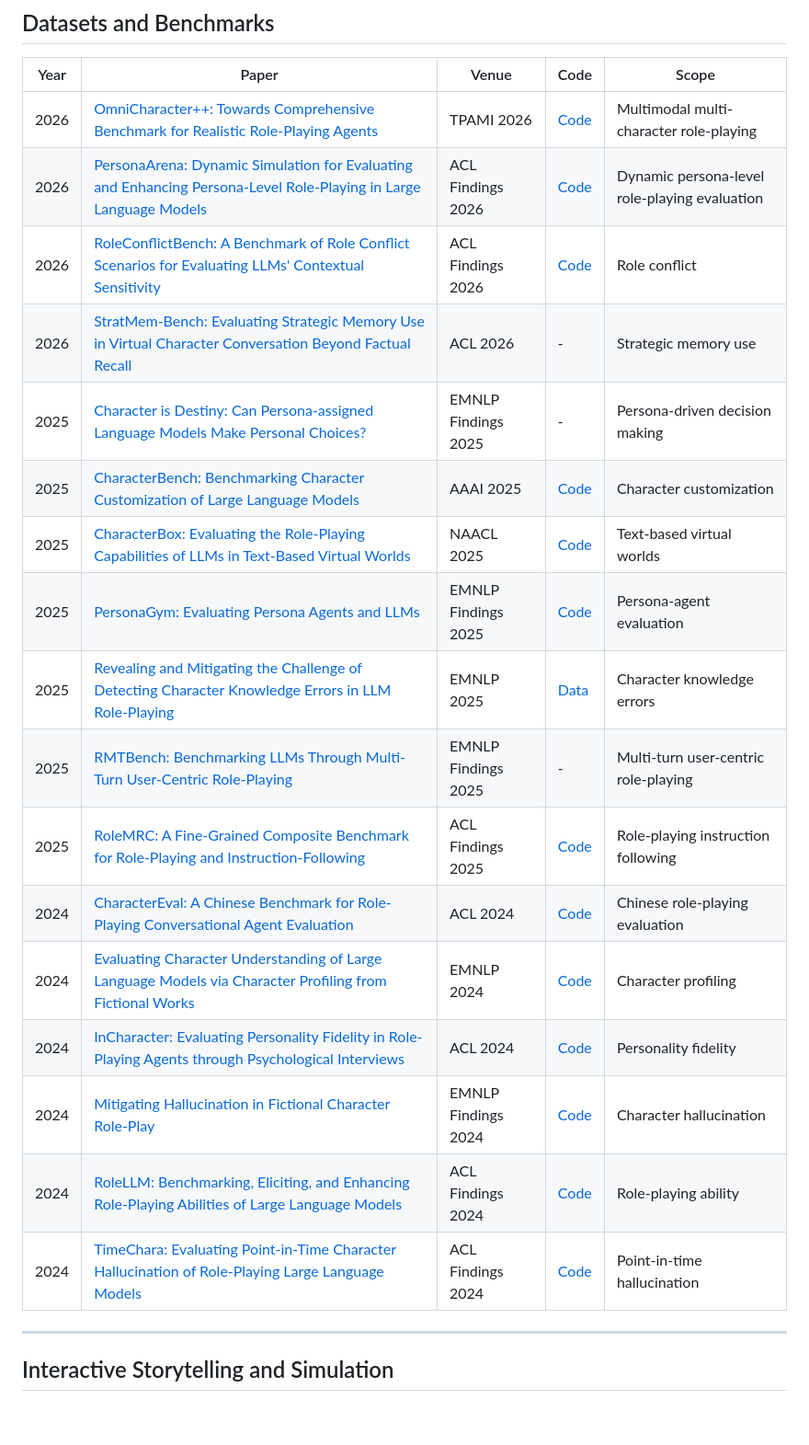
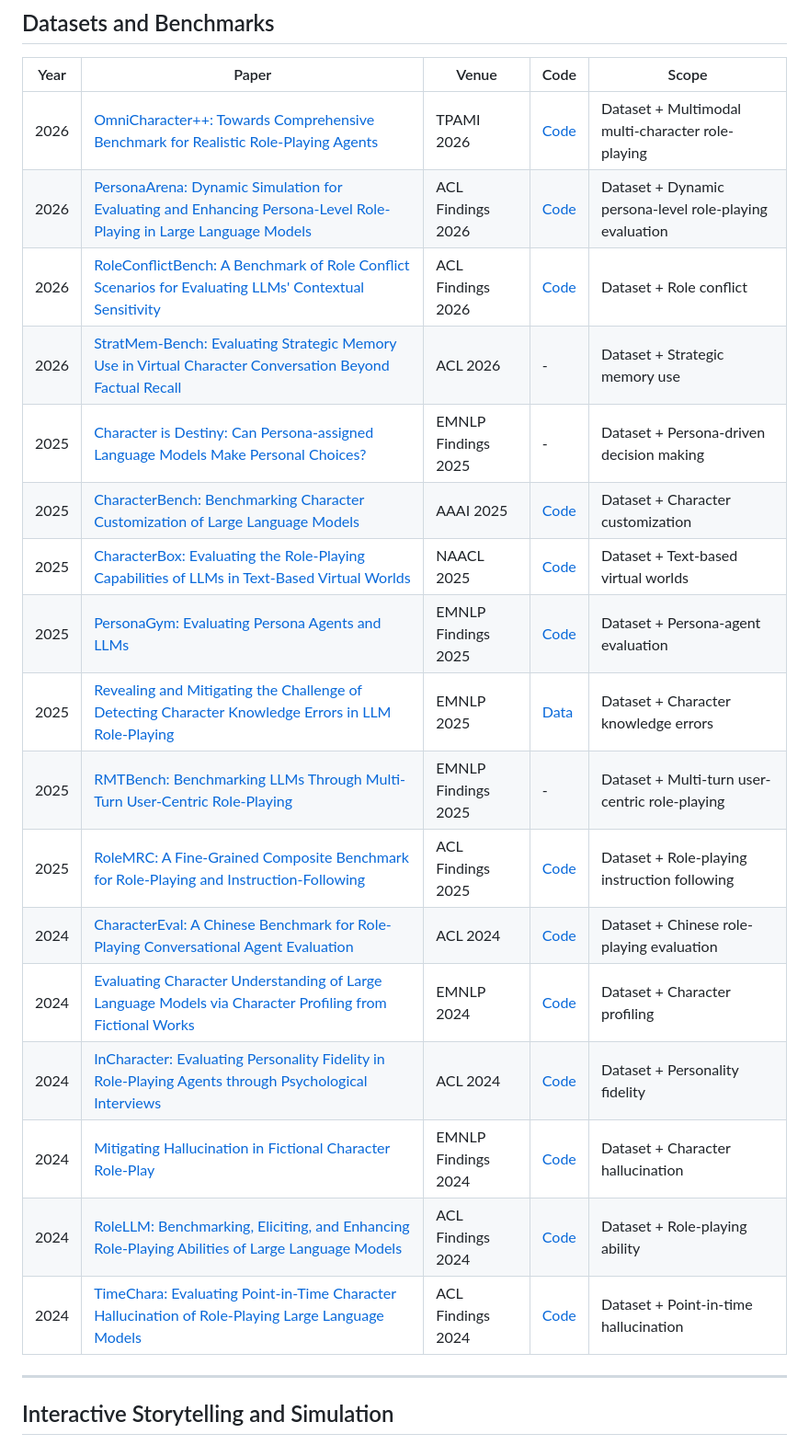
Before and after one commit to mtli-buaa/awesome-role-playing-agents, a Markdown page: README.md, the part around one of its changes. Shown at 92% size. GitHub-like rendering; blank space fills up the shorter version.

Commit message:
Standardize dataset contribution tags

```diff
--- a/README.md
+++ b/README.md
@@ -86,23 +86,23 @@ This repository focuses on representative and high-quality works rather than an
 
 | Year | Paper                                                                                                                                                     | Venue               | Code                                                          | Scope                                |
 | ---- | --------------------------------------------------------------------------------------------------------------------------------------------------------- | ------------------- | ------------------------------------------------------------- | ------------------------------------ |
-| 2026 | [OmniCharacter++: Towards Comprehensive Benchmark for Realistic Role-Playing Agents](https://doi.org/10.1109/TPAMI.2026.3690447)                  | TPAMI 2026          | [Code](https://github.com/zchoi/OmniCharacter-plus)           | Multimodal multi-character role-playing |
-| 2026 | [PersonaArena: Dynamic Simulation for Evaluating and Enhancing Persona-Level Role-Playing in Large Language Models](https://aclanthology.org/2026.findings-acl.471/) | ACL Findings 2026 | [Code](https://anonymous.4open.science/r/PersonaArena-B323/) | Dynamic persona-level role-playing evaluation |
-| 2026 | [RoleConflictBench: A Benchmark of Role Conflict Scenarios for Evaluating LLMs' Contextual Sensitivity](https://arxiv.org/abs/2509.25897)                 | ACL Findings 2026   | [Code](https://github.com/ddindidu/RoleConflictBench)         | Role conflict                        |
-| 2026 | [StratMem-Bench: Evaluating Strategic Memory Use in Virtual Character Conversation Beyond Factual Recall](https://arxiv.org/abs/2604.26243)               | ACL 2026            | -                                                             | Strategic memory use                 |
-| 2025 | [Character is Destiny: Can Persona-assigned Language Models Make Personal Choices?](https://aclanthology.org/2025.findings-emnlp.813/)                    | EMNLP Findings 2025 | -                                                             | Persona-driven decision making       |
-| 2025 | [CharacterBench: Benchmarking Character Customization of Large Language Models](https://arxiv.org/abs/2412.11912)                                         | AAAI 2025           | [Code](https://github.com/thu-coai/CharacterBench)            | Character customization              |
-| 2025 | [CharacterBox: Evaluating the Role-Playing Capabilities of LLMs in Text-Based Virtual Worlds](https://aclanthology.org/2025.naacl-long.323/)              | NAACL 2025          | [Code](https://github.com/Paitesanshi/CharacterBox)           | Text-based virtual worlds            |
-| 2025 | [PersonaGym: Evaluating Persona Agents and LLMs](https://aclanthology.org/2025.findings-emnlp.368/)                                                       | EMNLP Findings 2025 | [Code](https://github.com/vsamuel2003/PersonaGym)             | Persona-agent evaluation             |
-| 2025 | [Revealing and Mitigating the Challenge of Detecting Character Knowledge Errors in LLM Role-Playing](https://aclanthology.org/2025.emnlp-main.1689/)      | EMNLP 2025          | [Data](https://github.com/WYRipple/rp_kw_errors)              | Character knowledge errors           |
-| 2025 | [RMTBench: Benchmarking LLMs Through Multi-Turn User-Centric Role-Playing](https://aclanthology.org/2025.findings-emnlp.730/)                             | EMNLP Findings 2025 | -                                                             | Multi-turn user-centric role-playing |
-| 2025 | [RoleMRC: A Fine-Grained Composite Benchmark for Role-Playing and Instruction-Following](https://aclanthology.org/2025.findings-acl.1082/)                | ACL Findings 2025   | [Code](https://github.com/LuJunru/RoleMRC)                    | Role-playing instruction following   |
-| 2024 | [CharacterEval: A Chinese Benchmark for Role-Playing Conversational Agent Evaluation](https://aclanthology.org/2024.acl-long.638/)                        | ACL 2024            | [Code](https://github.com/morecry/CharacterEval)              | Chinese role-playing evaluation      |
-| 2024 | [Evaluating Character Understanding of Large Language Models via Character Profiling from Fictional Works](https://aclanthology.org/2024.emnlp-main.456/) | EMNLP 2024          | [Code](https://github.com/Joanna0123/character_profiling)     | Character profiling                  |
-| 2024 | [InCharacter: Evaluating Personality Fidelity in Role-Playing Agents through Psychological Interviews](https://aclanthology.org/2024.acl-long.102/)       | ACL 2024            | [Code](https://github.com/Neph0s/InCharacter)                 | Personality fidelity                 |
-| 2024 | [Mitigating Hallucination in Fictional Character Role-Play](https://aclanthology.org/2024.findings-emnlp.846/)                                            | EMNLP Findings 2024 | [Code](https://github.com/NafisSadeq/rolefact)                | Character hallucination              |
-| 2024 | [RoleLLM: Benchmarking, Eliciting, and Enhancing Role-Playing Abilities of Large Language Models](https://arxiv.org/abs/2310.00746)                       | ACL Findings 2024   | [Code](https://github.com/InteractiveNLP-Team/RoleLLM-public) | Role-playing ability                 |
-| 2024 | [TimeChara: Evaluating Point-in-Time Character Hallucination of Role-Playing Large Language Models](https://aclanthology.org/2024.findings-acl.197/)      | ACL Findings 2024   | [Code](https://github.com/ahnjaewoo/timechara)                | Point-in-time hallucination          |
+| 2026 | [OmniCharacter++: Towards Comprehensive Benchmark for Realistic Role-Playing Agents](https://doi.org/10.1109/TPAMI.2026.3690447)                  | TPAMI 2026          | [Code](https://github.com/zchoi/OmniCharacter-plus)           | Dataset + Multimodal multi-character role-playing |
+| 2026 | [PersonaArena: Dynamic Simulation for Evaluating and Enhancing Persona-Level Role-Playing in Large Language Models](https://aclanthology.org/2026.findings-acl.471/) | ACL Findings 2026 | [Code](https://anonymous.4open.science/r/PersonaArena-B323/) | Dataset + Dynamic persona-level role-playing evaluation |
+| 2026 | [RoleConflictBench: A Benchmark of Role Conflict Scenarios for Evaluating LLMs' Contextual Sensitivity](https://arxiv.org/abs/2509.25897)                 | ACL Findings 2026   | [Code](https://github.com/ddindidu/RoleConflictBench)         | Dataset + Role conflict                        |
+| 2026 | [StratMem-Bench: Evaluating Strategic Memory Use in Virtual Character Conversation Beyond Factual Recall](https://arxiv.org/abs/2604.26243)               | ACL 2026            | -                                                             | Dataset + Strategic memory use                 |
+| 2025 | [Character is Destiny: Can Persona-assigned Language Models Make Personal Choices?](https://aclanthology.org/2025.findings-emnlp.813/)                    | EMNLP Findings 2025 | -                                                             | Dataset + Persona-driven decision making       |
+| 2025 | [CharacterBench: Benchmarking Character Customization of Large Language Models](https://arxiv.org/abs/2412.11912)                                         | AAAI 2025           | [Code](https://github.com/thu-coai/CharacterBench)            | Dataset + Character customization              |
+| 2025 | [CharacterBox: Evaluating the Role-Playing Capabilities of LLMs in Text-Based Virtual Worlds](https://aclanthology.org/2025.naacl-long.323/)              | NAACL 2025          | [Code](https://github.com/Paitesanshi/CharacterBox)           | Dataset + Text-based virtual worlds            |
+| 2025 | [PersonaGym: Evaluating Persona Agents and LLMs](https://aclanthology.org/2025.findings-emnlp.368/)                                                       | EMNLP Findings 2025 | [Code](https://github.com/vsamuel2003/PersonaGym)             | Dataset + Persona-agent evaluation             |
+| 2025 | [Revealing and Mitigating the Challenge of Detecting Character Knowledge Errors in LLM Role-Playing](https://aclanthology.org/2025.emnlp-main.1689/)      | EMNLP 2025          | [Data](https://github.com/WYRipple/rp_kw_errors)              | Dataset + Character knowledge errors           |
+| 2025 | [RMTBench: Benchmarking LLMs Through Multi-Turn User-Centric Role-Playing](https://aclanthology.org/2025.findings-emnlp.730/)                             | EMNLP Findings 2025 | -                                                             | Dataset + Multi-turn user-centric role-playing |
+| 2025 | [RoleMRC: A Fine-Grained Composite Benchmark for Role-Playing and Instruction-Following](https://aclanthology.org/2025.findings-acl.1082/)                | ACL Findings 2025   | [Code](https://github.com/LuJunru/RoleMRC)                    | Dataset + Role-playing instruction following   |
+| 2024 | [CharacterEval: A Chinese Benchmark for Role-Playing Conversational Agent Evaluation](https://aclanthology.org/2024.acl-long.638/)                        | ACL 2024            | [Code](https://github.com/morecry/CharacterEval)              | Dataset + Chinese role-playing evaluation      |
+| 2024 | [Evaluating Character Understanding of Large Language Models via Character Profiling from Fictional Works](https://aclanthology.org/2024.emnlp-main.456/) | EMNLP 2024          | [Code](https://github.com/Joanna0123/character_profiling)     | Dataset + Character profiling                  |
+| 2024 | [InCharacter: Evaluating Personality Fidelity in Role-Playing Agents through Psychological Interviews](https://aclanthology.org/2024.acl-long.102/)       | ACL 2024            | [Code](https://github.com/Neph0s/InCharacter)                 | Dataset + Personality fidelity                 |
+| 2024 | [Mitigating Hallucination in Fictional Character Role-Play](https://aclanthology.org/2024.findings-emnlp.846/)                                            | EMNLP Findings 2024 | [Code](https://github.com/NafisSadeq/rolefact)                | Dataset + Character hallucination              |
+| 2024 | [RoleLLM: Benchmarking, Eliciting, and Enhancing Role-Playing Abilities of Large Language Models](https://arxiv.org/abs/2310.00746)                       | ACL Findings 2024   | [Code](https://github.com/InteractiveNLP-Team/RoleLLM-public) | Dataset + Role-playing ability                 |
+| 2024 | [TimeChara: Evaluating Point-in-Time Character Hallucination of Role-Playing Large Language Models](https://aclanthology.org/2024.findings-acl.197/)      | ACL Findings 2024   | [Code](https://github.com/ahnjaewoo/timechara)                | Dataset + Point-in-time hallucination          |
 
 ---
 
```
Also changed, not shown: other parts of README.md (+18 -18 lines).
